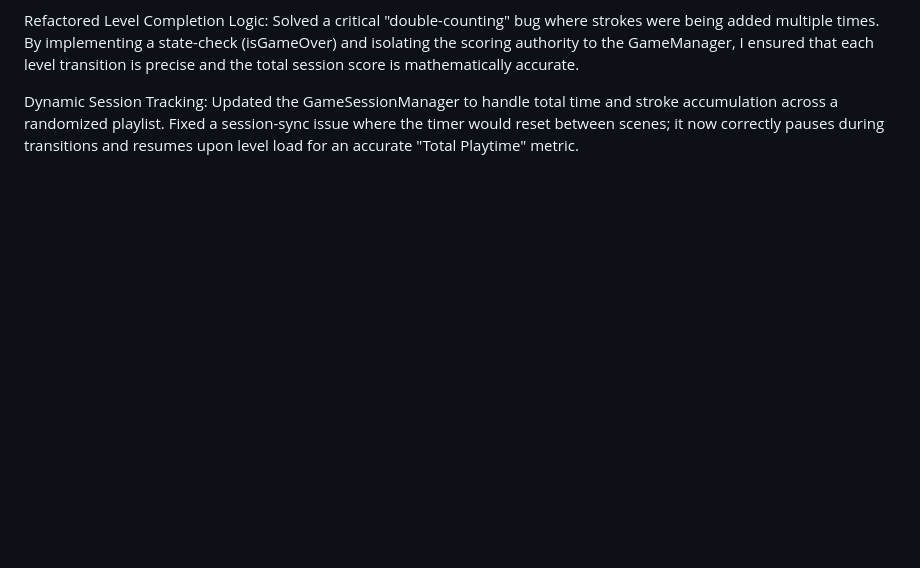
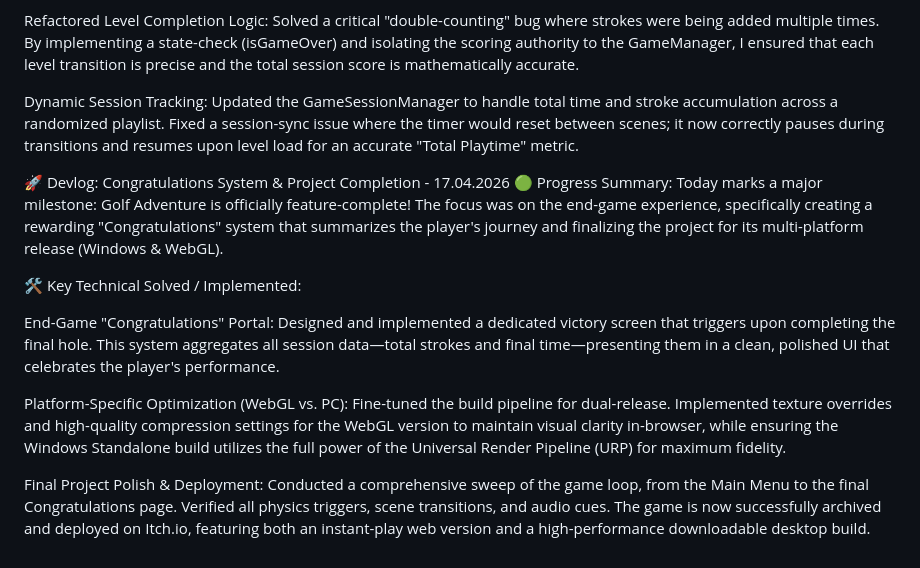
Before and after one commit to cosmiinn75/Unity-3D-MiniGolf-Game, a Markdown page: README.md, the part around the change. Drawn GitHub-style; blank space fills up the shorter version.

Commit message:
Update README with project completion devlog
Added a devlog entry detailing the completion of the Golf Adventure project, including the congratulations system and platform-specific optimizations.

```diff
--- a/README.md
+++ b/README.md
@@ -141,3 +141,14 @@ Audio Mixer & Spatial SFX: Fully integrated the Audio Mixer to manage SFX and Mu
 Refactored Level Completion Logic: Solved a critical "double-counting" bug where strokes were being added multiple times. By implementing a state-check (isGameOver) and isolating the scoring authority to the GameManager, I ensured that each level transition is precise and the total session score is mathematically accurate.
 
 Dynamic Session Tracking: Updated the GameSessionManager to handle total time and stroke accumulation across a randomized playlist. Fixed a session-sync issue where the timer would reset between scenes; it now correctly pauses during transitions and resumes upon level load for an accurate "Total Playtime" metric.
+
+🚀 Devlog: Congratulations System & Project Completion - 17.04.2026
+🟢 Progress Summary: Today marks a major milestone: Golf Adventure is officially feature-complete! The focus was on the end-game experience, specifically creating a rewarding "Congratulations" system that summarizes the player's journey and finalizing the project for its multi-platform release (Windows & WebGL).
+
+🛠️ Key Technical Solved / Implemented:
+
+End-Game "Congratulations" Portal: Designed and implemented a dedicated victory screen that triggers upon completing the final hole. This system aggregates all session data—total strokes and final time—presenting them in a clean, polished UI that celebrates the player's performance.
+
+Platform-Specific Optimization (WebGL vs. PC): Fine-tuned the build pipeline for dual-release. Implemented texture overrides and high-quality compression settings for the WebGL version to maintain visual clarity in-browser, while ensuring the Windows Standalone build utilizes the full power of the Universal Render Pipeline (URP) for maximum fidelity.
+
+Final Project Polish & Deployment: Conducted a comprehensive sweep of the game loop, from the Main Menu to the final Congratulations page. Verified all physics triggers, scene transitions, and audio cues. The game is now successfully archived and deployed on Itch.io, featuring both an instant-play web version and a high-performance downloadable desktop build.
```
